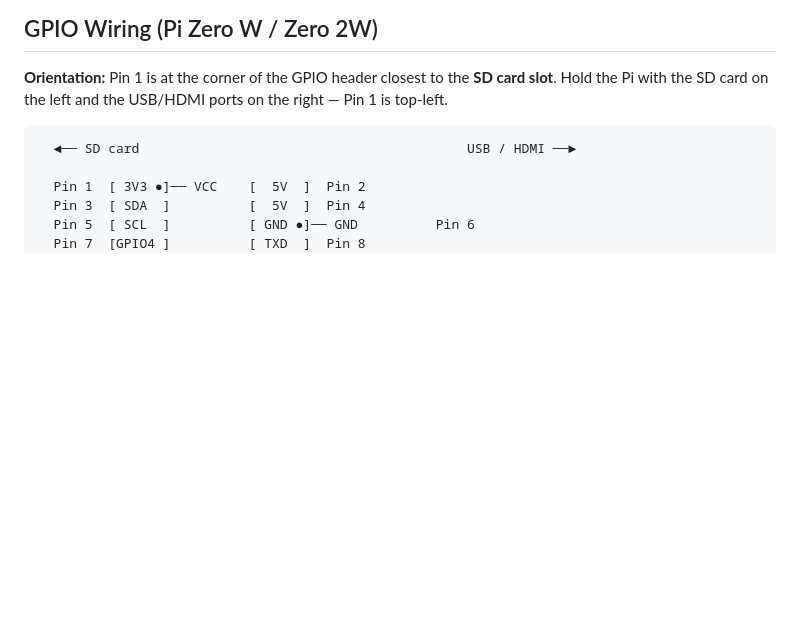
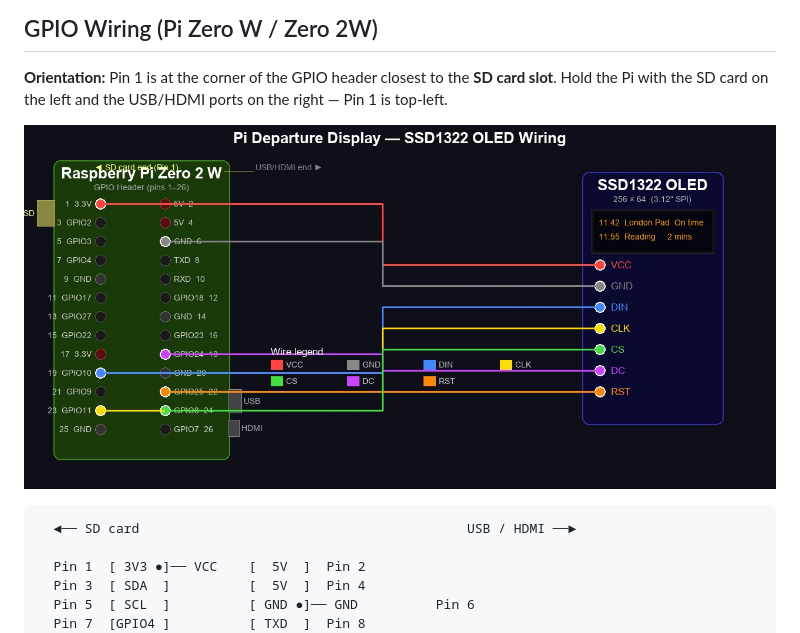
Before and after one commit to OktaneZA/PiDepartures, a Markdown page: INSTALL.md, the part around the change. Drawn GitHub-style; pictures changed too: docs/wiring.jpg (added); blank space fills up the shorter version.

````diff
--- a/INSTALL.md
+++ b/INSTALL.md
@@ -12,6 +12,8 @@
 ## GPIO Wiring (Pi Zero W / Zero 2W)
 
 **Orientation:** Pin 1 is at the corner of the GPIO header closest to the **SD card slot**. Hold the Pi with the SD card on the left and the USB/HDMI ports on the right — Pin 1 is top-left.
+
+![Wiring diagram](docs/wiring.jpg)
 
 ```
   ◄── SD card                                          USB / HDMI ──►
````
Also changed, not shown: README.md (+2 -0 lines), REQUIREMENTS.md (+2 -0 lines).
